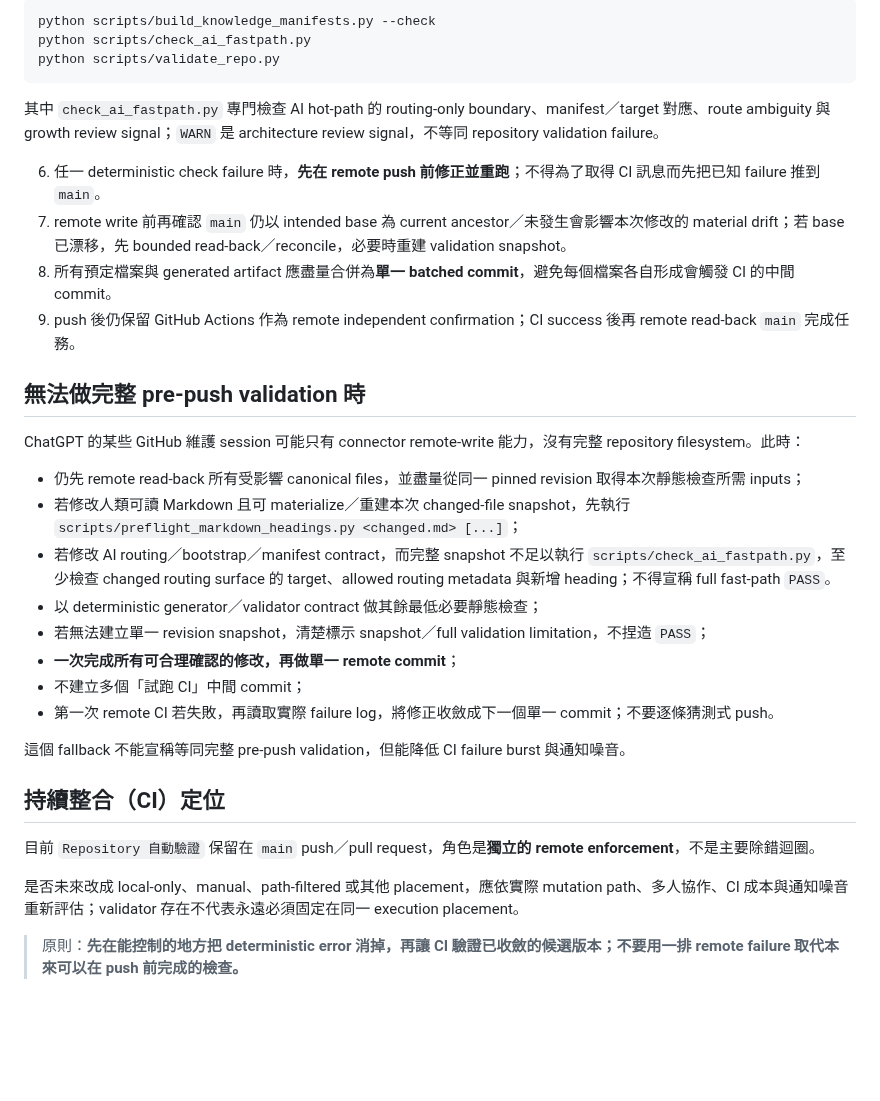
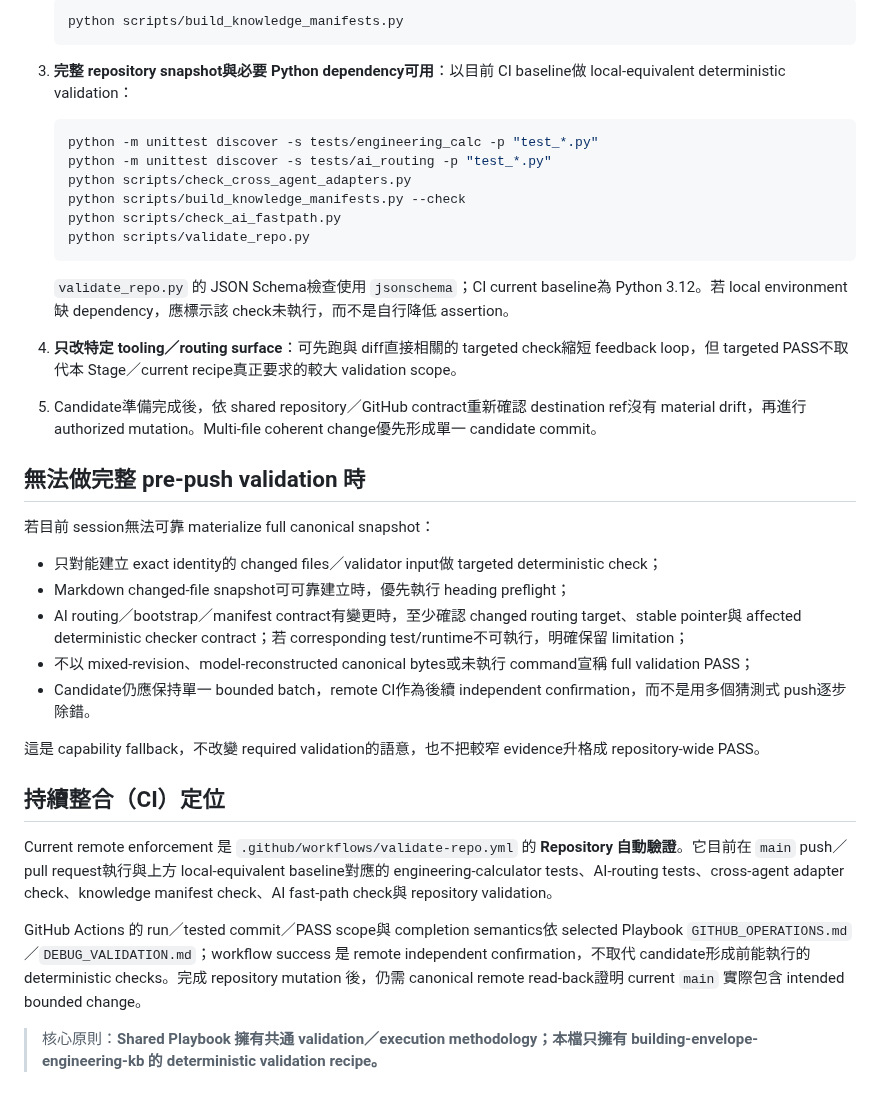
Before and after one commit to masini1491/building-envelope-engineering-kb, a Markdown page: PRE_PUSH_VALIDATION.md, the part around one of its changes. Rendered like a GitHub page; blank space fills up the shorter version.

````diff
--- a/PRE_PUSH_VALIDATION.md
+++ b/PRE_PUSH_VALIDATION.md
@@ -65,36 +46,41 @@ python scripts/build_knowledge_manifests.py
 
-```bash
-python scripts/build_knowledge_manifests.py --check
-python scripts/check_ai_fastpath.py
-python scripts/validate_repo.py
-```
+   ```bash
+   python scripts/build_knowledge_manifests.py
+   ```
 
-其中 `check_ai_fastpath.py` 專門檢查 AI hot-path 的 routing-only boundary、manifest／target 對應、route ambiguity 與 growth review signal；`WARN` 是 architecture review signal，不等同 repository validation failure。
+3. **完整 repository snapshot與必要 Python dependency可用**：以目前 CI baseline做 local-equivalent deterministic validation：
 
-6. 任一 deterministic check failure 時，**先在 remote push 前修正並重跑**；不得為了取得 CI 訊息而先把已知 failure 推到 `main`。
-7. remote write 前再確認 `main` 仍以 intended base 為 current ancestor／未發生會影響本次修改的 material drift；若 base 已漂移，先 bounded read-back／reconcile，必要時重建 validation snapshot。
-8. 所有預定檔案與 generated artifact 應盡量合併為**單一 batched commit**，避免每個檔案各自形成會觸發 CI 的中間 commit。
-9. push 後仍保留 GitHub Actions 作為 remote independent confirmation；CI success 後再 remote read-back `main` 完成任務。
+   ```bash
+   python -m unittest discover -s tests/engineering_calc -p "test_*.py"
+   python -m unittest discover -s tests/ai_routing -p "test_*.py"
+   python scripts/check_cross_agent_adapters.py
+   python scripts/build_knowledge_manifests.py --check
+   python scripts/check_ai_fastpath.py
+   python scripts/validate_repo.py
+   ```
+
+   `validate_repo.py` 的 JSON Schema檢查使用 `jsonschema`；CI current baseline為 Python 3.12。若 local environment缺 dependency，應標示該 check未執行，而不是自行降低 assertion。
+
+4. **只改特定 tooling／routing surface**：可先跑與 diff直接相關的 targeted check縮短 feedback loop，但 targeted PASS不取代本 Stage／current recipe真正要求的較大 validation scope。
+
+5. Candidate準備完成後，依 shared repository／GitHub contract重新確認 destination ref沒有 material drift，再進行 authorized mutation。Multi-file coherent change優先形成單一 candidate commit。
 
 ## 無法做完整 pre-push validation 時
 
-ChatGPT 的某些 GitHub 維護 session 可能只有 connector remote-write 能力，沒有完整 repository filesystem。此時：
+若目前 session無法可靠 materialize full canonical snapshot：
 
-- 仍先 remote read-back 所有受影響 canonical files，並盡量從同一 pinned revision 取得本次靜態檢查所需 inputs；
-- 若修改人類可讀 Markdown 且可 materialize／重建本次 changed-file snapshot，先執行 `scripts/preflight_markdown_headings.py <changed.md> [...]`；
-- 若修改 AI routing／bootstrap／manifest contract，而完整 snapshot 不足以執行 `scripts/check_ai_fastpath.py`，至少檢查 changed routing surface 的 target、allowed routing metadata 與新增 heading；不得宣稱 full fast-path `PASS`。
-- 以 deterministic generator／validator contract 做其餘最低必要靜態檢查；
-- 若無法建立單一 revision snapshot，清楚標示 snapshot／full validation limitation，不捏造 `PASS`；
-- **一次完成所有可合理確認的修改，再做單一 remote commit**；
-- 不建立多個「試跑 CI」中間 commit；
-- 第一次 remote CI 若失敗，再讀取實際 failure log，將修正收斂成下一個單一 commit；不要逐條猜測式 push。
+- 只對能建立 exact identity的 changed files／validator input做 targeted deterministic check；
+- Markdown changed-file snapshot可可靠建立時，優先執行 heading preflight；
+- AI routing／bootstrap／manifest contract有變更時，至少確認 changed routing target、stable pointer與 affected deterministic checker contract；若 corresponding test/runtime不可執行，明確保留 limitation；
+- 不以 mixed-revision、model-reconstructed canonical bytes或未執行 command宣稱 full validation PASS；
+- Candidate仍應保持單一 bounded batch，remote CI作為後續 independent confirmation，而不是用多個猜測式 push逐步除錯。
 
-這個 fallback 不能宣稱等同完整 pre-push validation，但能降低 CI failure burst 與通知噪音。
+這是 capability fallback，不改變 required validation的語意，也不把較窄 evidence升格成 repository-wide PASS。
 
 ## 持續整合（CI）定位
 
-目前 `Repository 自動驗證` 保留在 `main` push／pull request，角色是**獨立的 remote enforcement**，不是主要除錯迴圈。
+Current remote enforcement 是 `.github/workflows/validate-repo.yml` 的 **Repository 自動驗證**。它目前在 `main` push／pull request執行與上方 local-equivalent baseline對應的 engineering-calculator tests、AI-routing tests、cross-agent adapter check、knowledge manifest check、AI fast-path check與 repository validation。
 
-是否未來改成 local-only、manual、path-filtered 或其他 placement，應依實際 mutation path、多人協作、CI 成本與通知噪音重新評估；validator 存在不代表永遠必須固定在同一 execution placement。
+GitHub Actions 的 run／tested commit／PASS scope與 completion semantics依 selected Playbook `GITHUB_OPERATIONS.md`／`DEBUG_VALIDATION.md`；workflow success 是 remote independent confirmation，不取代 candidate形成前能執行的 deterministic checks。完成 repository mutation 後，仍需 canonical remote read-back證明 current `main` 實際包含 intended bounded change。
 
-> 原則：**先在能控制的地方把 deterministic error 消掉，再讓 CI 驗證已收斂的候選版本；不要用一排 remote failure 取代本來可以在 push 前完成的檢查。**
+> 核心原則：**Shared Playbook 擁有共通 validation／execution methodology；本檔只擁有 building-envelope-engineering-kb 的 deterministic validation recipe。**
````
Also changed, not shown: other parts of PRE_PUSH_VALIDATION.md (+23 -42 lines), AGENTS.md (+24 -35 lines).
